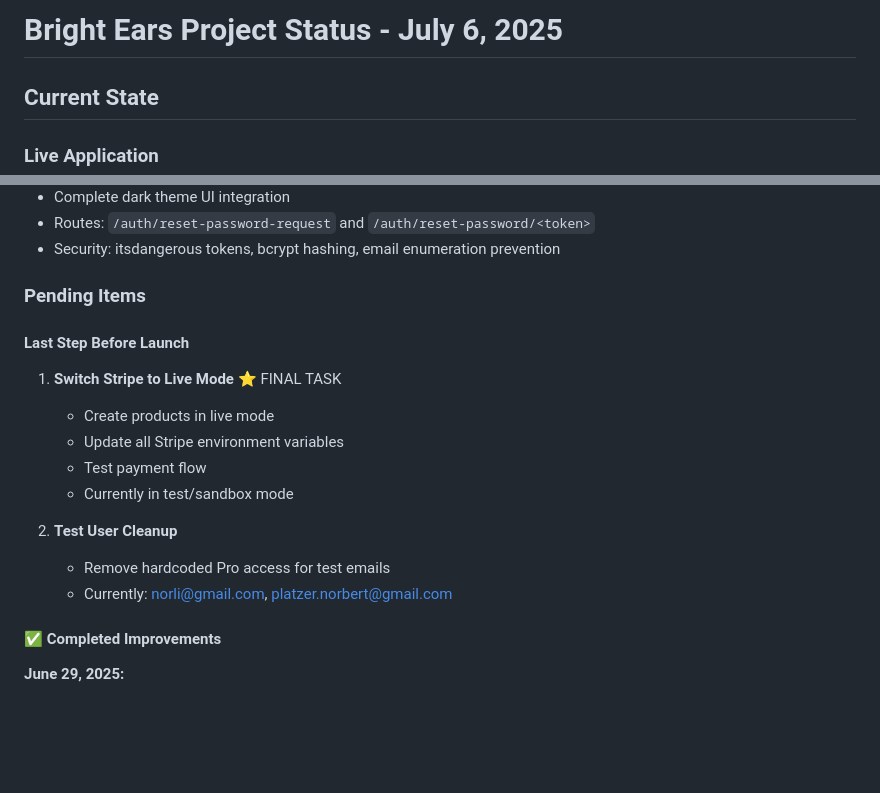
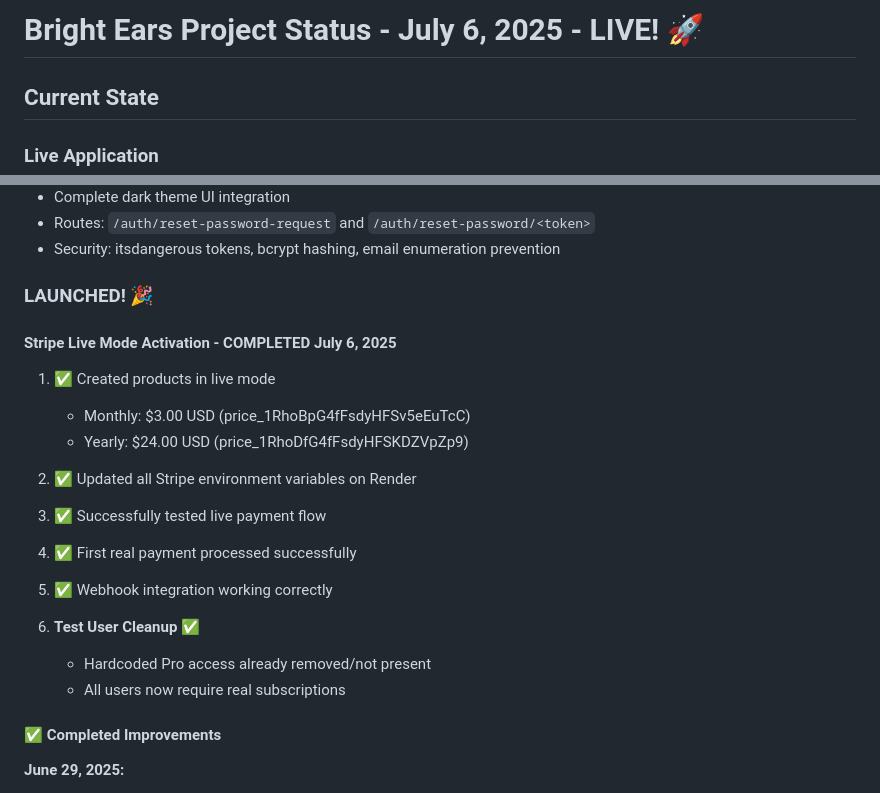
Before and after one commit to brightears/spotify-playlist-generator, a Markdown page: PROJECT_STATUS.md, 2 parts joined by grey strips. Rendered like a GitHub page; blank space fills up the shorter version.

```diff
--- a/PROJECT_STATUS.md
+++ b/PROJECT_STATUS.md
@@ -1,4 +1,4 @@
-# Bright Ears Project Status - July 6, 2025
+# Bright Ears Project Status - July 6, 2025 - LIVE! 🚀
 
 ## Current State
 
@@ -95,18 +95,20 @@ All set in Render dashboard:
 - Routes: `/auth/reset-password-request` and `/auth/reset-password/<token>`
 - Security: itsdangerous tokens, bcrypt hashing, email enumeration prevention
 
-### Pending Items
+### LAUNCHED! 🎉
 
-#### Last Step Before Launch
-1. **Switch Stripe to Live Mode** ⭐ FINAL TASK
-   - Create products in live mode
-   - Update all Stripe environment variables
-   - Test payment flow
-   - Currently in test/sandbox mode
+#### Stripe Live Mode Activation - COMPLETED July 6, 2025
+1. ✅ Created products in live mode
+   - Monthly: $3.00 USD (price_1RhoBpG4fFsdyHFSv5eEuTcC)
+   - Yearly: $24.00 USD (price_1RhoDfG4fFsdyHFSKDZVpZp9)
+2. ✅ Updated all Stripe environment variables on Render
+3. ✅ Successfully tested live payment flow
+4. ✅ First real payment processed successfully
+5. ✅ Webhook integration working correctly
 
-2. **Test User Cleanup**
-   - Remove hardcoded Pro access for test emails
-   - Currently: norli@gmail.com, platzer.norbert@gmail.com
+2. **Test User Cleanup** ✅
+   - Hardcoded Pro access already removed/not present
+   - All users now require real subscriptions
 
 #### ✅ Completed Improvements
 **June 29, 2025:**
```
Also changed, not shown: LAUNCH_CHECKPOINT.md (added, +108 -0 lines).
